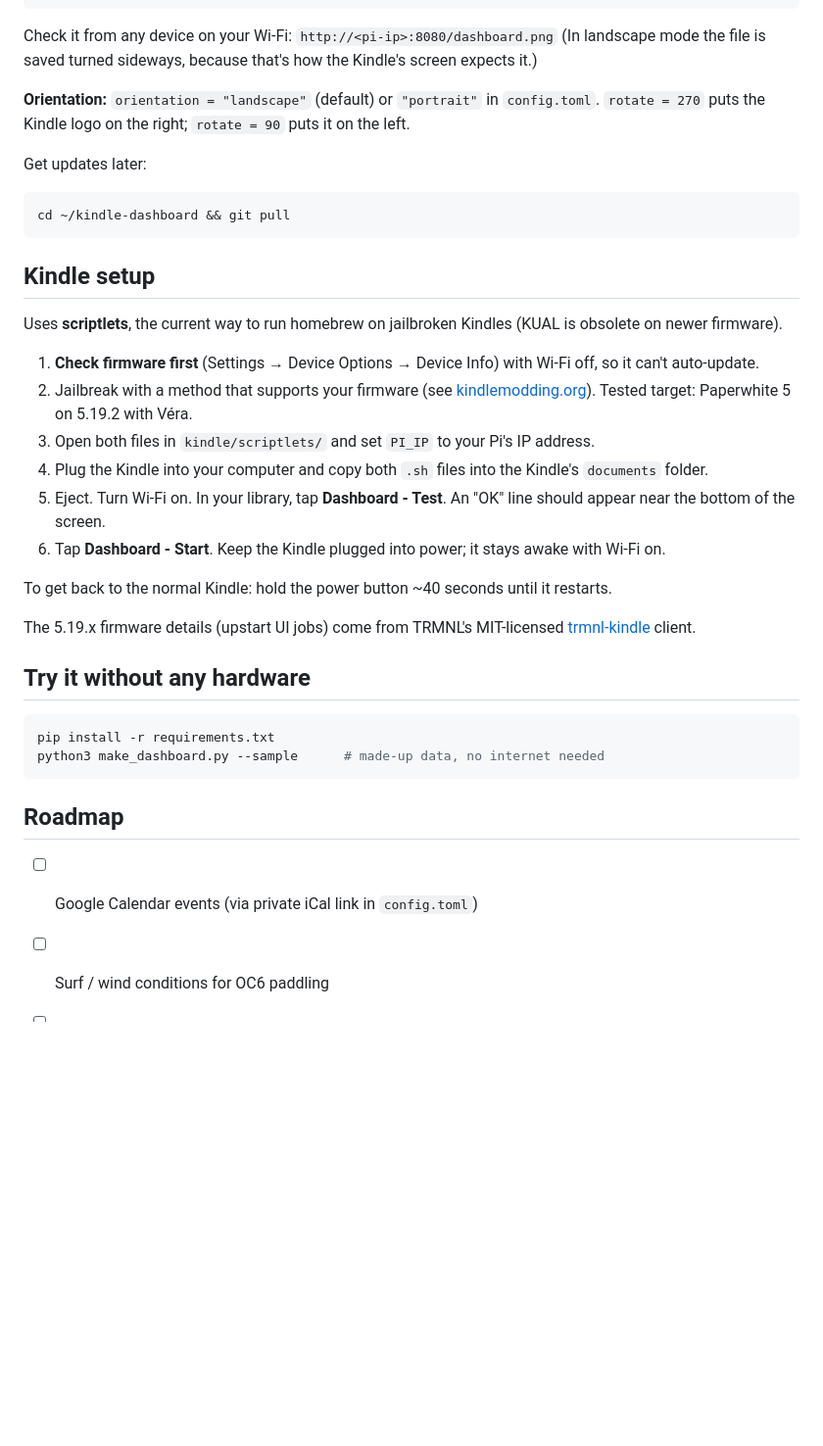
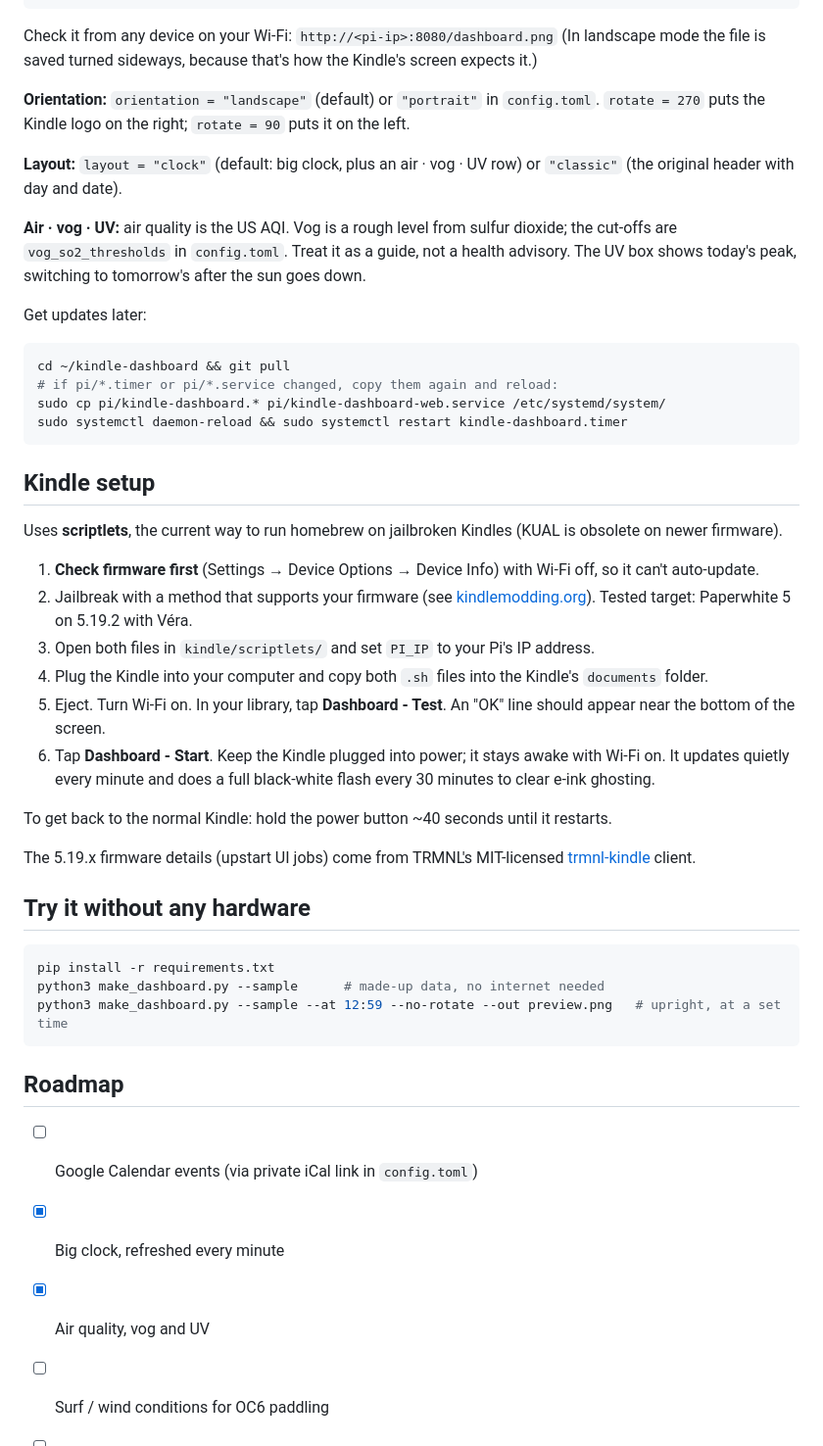
Before and after one commit to Napili808/kindle-dashboard, a Markdown page: README.md, the part around one of its changes. Shown at 98% size. GitHub-like rendering; blank space fills up the shorter version.

````diff
--- a/README.md
+++ b/README.md
@@ -51,10 +52,17 @@ Check it from any device on your Wi-Fi: `http://<pi-ip>:8080/dashboard.png`
 
 **Orientation:** `orientation = "landscape"` (default) or `"portrait"` in `config.toml`. `rotate = 270` puts the Kindle logo on the right; `rotate = 90` puts it on the left.
 
+**Layout:** `layout = "clock"` (default: big clock, plus an air · vog · UV row) or `"classic"` (the original header with day and date).
+
+**Air · vog · UV:** air quality is the US AQI. Vog is a rough level from sulfur dioxide; the cut-offs are `vog_so2_thresholds` in `config.toml`. Treat it as a guide, not a health advisory. The UV box shows today's peak, switching to tomorrow's after the sun goes down.
+
 Get updates later:
 
 ```bash
 cd ~/kindle-dashboard && git pull
+# if pi/*.timer or pi/*.service changed, copy them again and reload:
+sudo cp pi/kindle-dashboard.* pi/kindle-dashboard-web.service /etc/systemd/system/
+sudo systemctl daemon-reload && sudo systemctl restart kindle-dashboard.timer
 ```
 
 ## Kindle setup
@@ -66,7 +74,7 @@ Uses **scriptlets**, the current way to run homebrew on jailbroken Kindles (KUAL
 3. Open both files in `kindle/scriptlets/` and set `PI_IP` to your Pi's IP address.
 4. Plug the Kindle into your computer and copy both `.sh` files into the Kindle's `documents` folder.
 5. Eject. Turn Wi-Fi on. In your library, tap **Dashboard - Test**. An "OK" line should appear near the bottom of the screen.
-6. Tap **Dashboard - Start**. Keep the Kindle plugged into power; it stays awake with Wi-Fi on.
+6. Tap **Dashboard - Start**. Keep the Kindle plugged into power; it stays awake with Wi-Fi on. It updates quietly every minute and does a full black-white flash every 30 minutes to clear e-ink ghosting.
 
 To get back to the normal Kindle: hold the power button ~40 seconds until it restarts.
 
@@ -77,11 +85,14 @@ The 5.19.x firmware details (upstart UI jobs) come from TRMNL's MIT-licensed [tr
 ```bash
 pip install -r requirements.txt
 python3 make_dashboard.py --sample      # made-up data, no internet needed
+python3 make_dashboard.py --sample --at 12:59 --no-rotate --out preview.png   # upright, at a set time
 ```
 
 ## Roadmap
 
 - [ ] Google Calendar events (via private iCal link in `config.toml`)
+- [x] Big clock, refreshed every minute
+- [x] Air quality, vog and UV
 - [ ] Surf / wind conditions for OC6 paddling
 - [ ] Kindle scriptlets tested on real hardware
 - [ ] Night mode (lighter refresh schedule overnight)
````
Also changed, not shown: other parts of README.md (+8 -7 lines), docs/preview.png, 6 other files.
